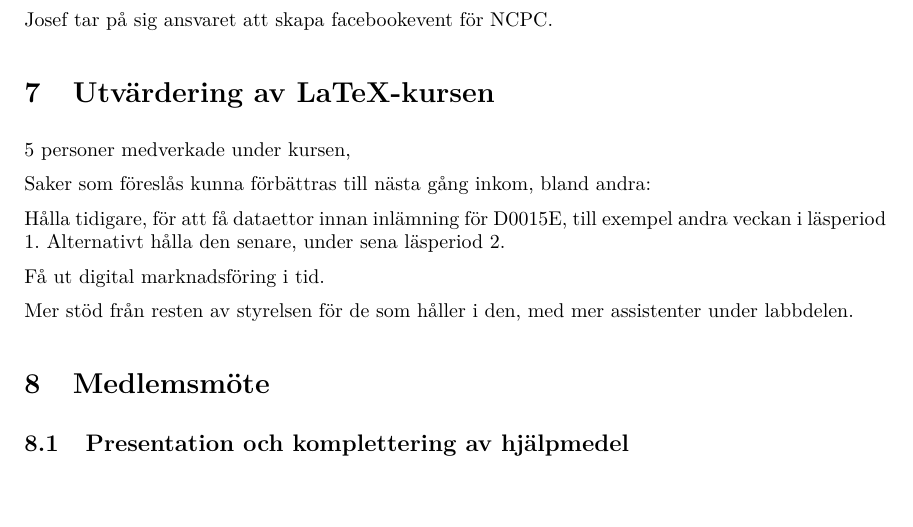
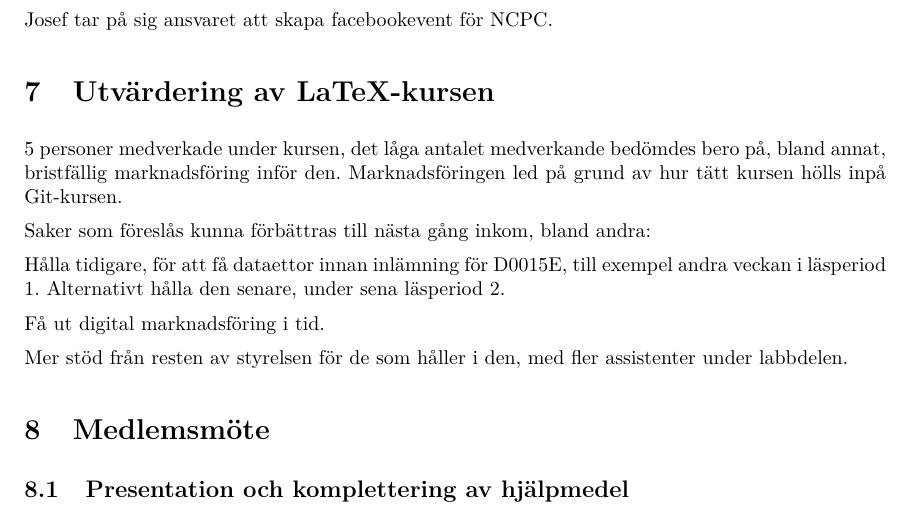
Before and after one commit to LHJ/protokoll, a LaTeX document (Protokoll/2019/09-september/24/2019-09-24.tex): part of page 2 of 4, cut so that both start at the same text, the shorter picture padded with empty space. Compiled offline with pdfLaTeX.

Commit message:
Fixed some stuff

```diff
--- a/Protokoll/2019/09-september/24/2019-09-24.tex
+++ b/Protokoll/2019/09-september/24/2019-09-24.tex
@@ -64,7 +64,10 @@ Oscar tar på sig ansvaret att skriva ut posters.
 
 Josef tar på sig ansvaret att skapa facebookevent för NCPC.
 \punkt{Utvärdering av LaTeX-kursen}
-5 personer medverkade under kursen,
+5 personer medverkade under kursen, det låga antalet medverkande bedömdes bero
+  på, bland annat, bristfällig marknadsföring inför den.
+Marknadsföringen led på grund av hur tätt kursen hölls inpå Git-kursen.
+
 
 Saker som föreslås kunna förbättras till nästa gång inkom, bland andra:
 
@@ -77,7 +80,7 @@ andra veckan i läsperiod 1. Alternativt hålla den senare, under sena läsperio
 Få ut digital marknadsföring i tid.
 
 
-Mer stöd från resten av styrelsen för de som håller i den, med mer assistenter
+Mer stöd från resten av styrelsen för de som håller i den, med fler assistenter
 under labbdelen.
 \punkt{Medlemsmöte}
  \subpunkt{Presentation och komplettering av hjälpmedel}
```
